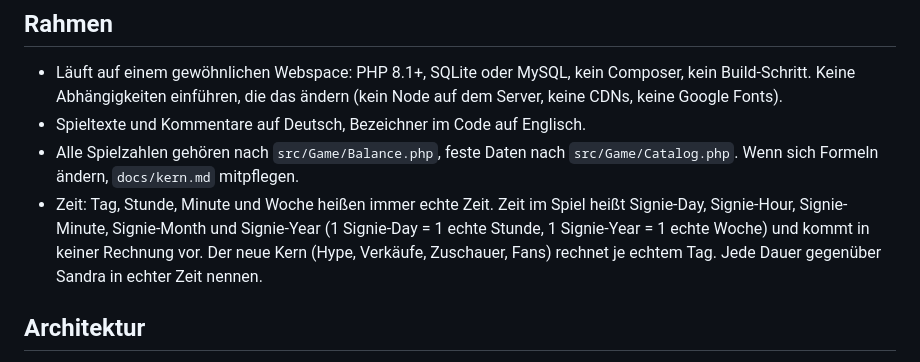
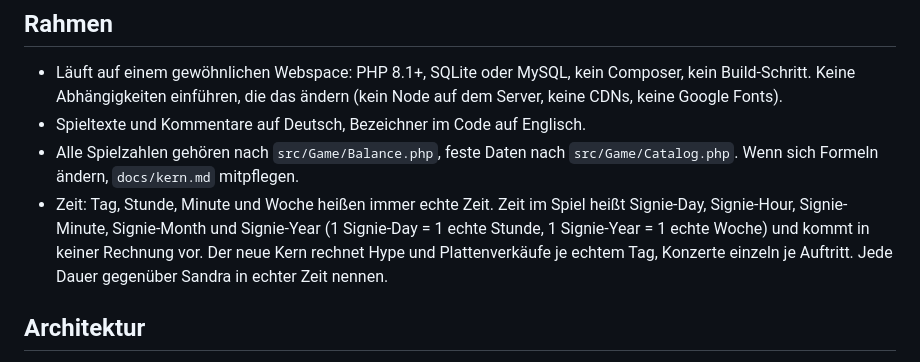
Before and after one commit to AlvaVanWilk/Signed, a Markdown page: CLAUDE.md, the part around the change. Drawn GitHub-style.

Commit message:
Hinweise: Konzerte werden je Auftritt gerechnet
Co-Authored-By: Claude Opus 5.5 <noreply@anthropic.com>
Claude-Session: https://claude.ai/code/session_01RwewoQhVzsZnCiQonB2fgs

```diff
--- a/CLAUDE.md
+++ b/CLAUDE.md
@@ -14,7 +14,8 @@ Regeln und Formeln: `docs/kern.md`. Was herausgenommen wurde (Minispiele, Packs,
   Wenn sich Formeln ändern, `docs/kern.md` mitpflegen.
 - Zeit: Tag, Stunde, Minute und Woche heißen immer echte Zeit. Zeit im Spiel heißt Signie-Day, Signie-Hour, Signie-Minute,
   Signie-Month und Signie-Year (1 Signie-Day = 1 echte Stunde, 1 Signie-Year = 1 echte Woche) und kommt in keiner Rechnung vor.
-  Der neue Kern (Hype, Verkäufe, Zuschauer, Fans) rechnet je echtem Tag. Jede Dauer gegenüber Sandra in echter Zeit nennen.
+  Der neue Kern rechnet Hype und Plattenverkäufe je echtem Tag, Konzerte einzeln je Auftritt. Jede Dauer gegenüber Sandra
+  in echter Zeit nennen.
 
 ## Architektur
 
```
